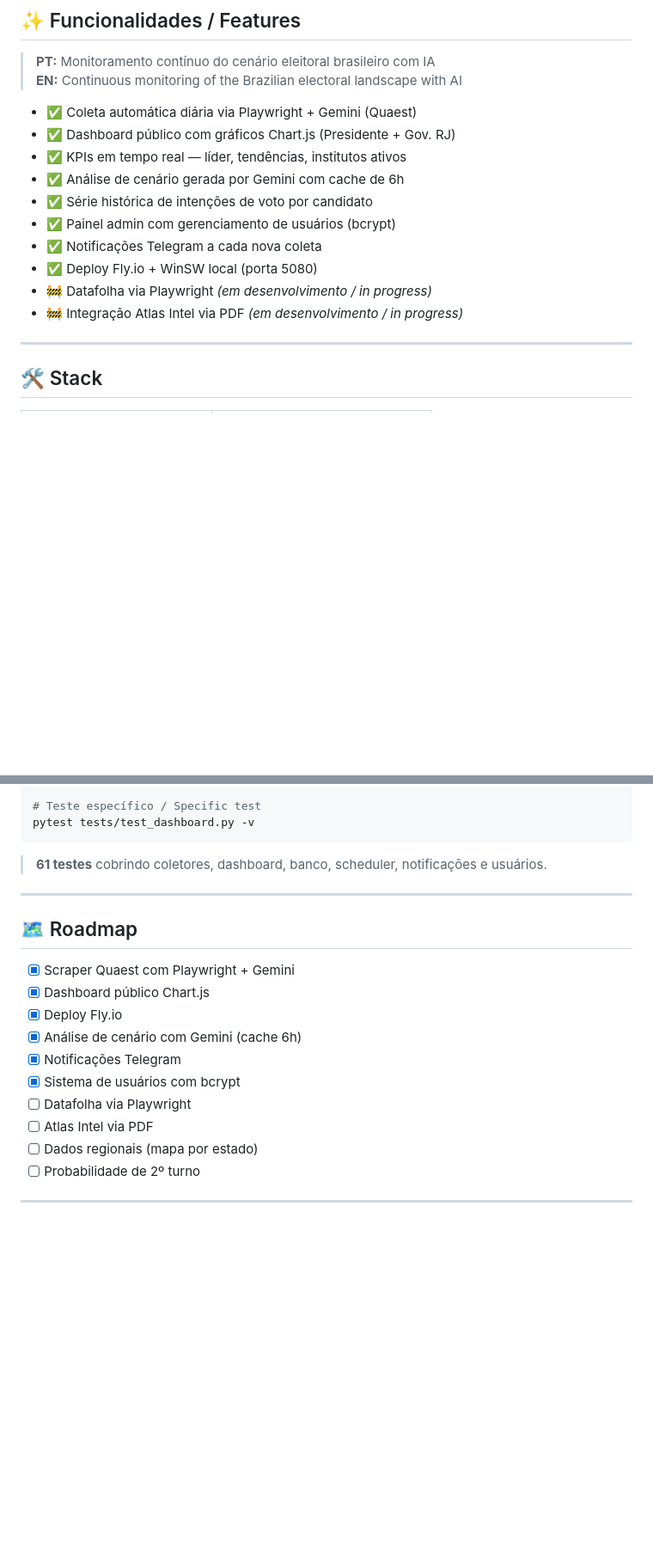
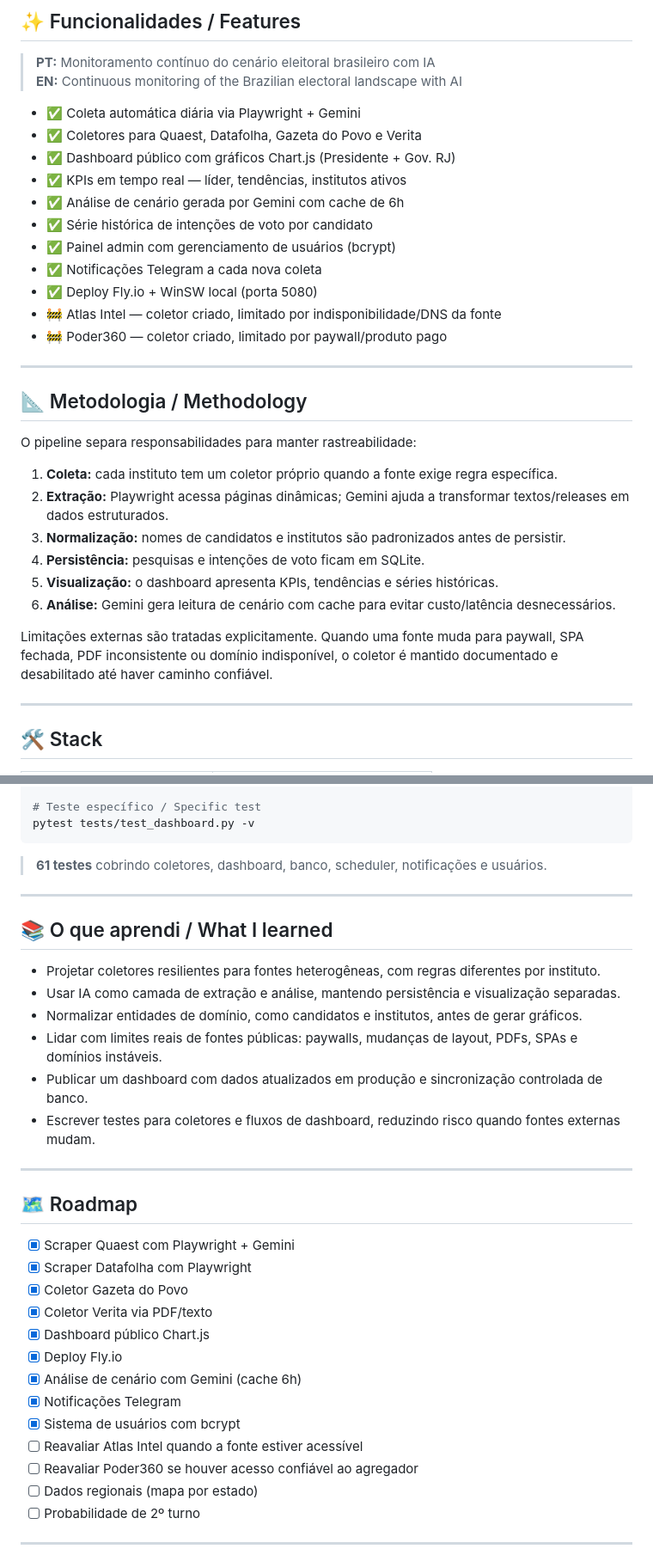
Before and after one commit to simoesleandro/Pulso-eleitoral, a Markdown page: README.md, 2 parts joined by grey strips. Shown at 86% size. Rendered like a GitHub page; blank space fills up the shorter version.

```diff
--- a/README.md
+++ b/README.md
@@ -73,7 +105,8 @@ Pulso Eleitoral is an electoral polls radar for the 2026 Brazilian elections. It
 > **PT:** Monitoramento contínuo do cenário eleitoral brasileiro com IA
 > **EN:** Continuous monitoring of the Brazilian electoral landscape with AI
 
-- ✅ Coleta automática diária via Playwright + Gemini (Quaest)
+- ✅ Coleta automática diária via Playwright + Gemini
+- ✅ Coletores para Quaest, Datafolha, Gazeta do Povo e Verita
 - ✅ Dashboard público com gráficos Chart.js (Presidente + Gov. RJ)
 - ✅ KPIs em tempo real — líder, tendências, institutos ativos
 - ✅ Análise de cenário gerada por Gemini com cache de 6h
@@ -81,8 +114,23 @@ Pulso Eleitoral is an electoral polls radar for the 2026 Brazilian elections. It
 - ✅ Painel admin com gerenciamento de usuários (bcrypt)
 - ✅ Notificações Telegram a cada nova coleta
 - ✅ Deploy Fly.io + WinSW local (porta 5080)
-- 🚧 Datafolha via Playwright *(em desenvolvimento / in progress)*
-- 🚧 Integração Atlas Intel via PDF *(em desenvolvimento / in progress)*
+- 🚧 Atlas Intel — coletor criado, limitado por indisponibilidade/DNS da fonte
+- 🚧 Poder360 — coletor criado, limitado por paywall/produto pago
+
+---
+
+## 📐 Metodologia / Methodology
+
+O pipeline separa responsabilidades para manter rastreabilidade:
+
+1. **Coleta:** cada instituto tem um coletor próprio quando a fonte exige regra específica.
+2. **Extração:** Playwright acessa páginas dinâmicas; Gemini ajuda a transformar textos/releases em dados estruturados.
+3. **Normalização:** nomes de candidatos e institutos são padronizados antes de persistir.
+4. **Persistência:** pesquisas e intenções de voto ficam em SQLite.
+5. **Visualização:** o dashboard apresenta KPIs, tendências e séries históricas.
+6. **Análise:** Gemini gera leitura de cenário com cache para evitar custo/latência desnecessários.
+
+Limitações externas são tratadas explicitamente. Quando uma fonte muda para paywall, SPA fechada, PDF inconsistente ou domínio indisponível, o coletor é mantido documentado e desabilitado até haver caminho confiável.
 
 ---
 
@@ -213,16 +261,30 @@ pytest tests/test_dashboard.py -v
 
 ---
 
+## 📚 O que aprendi / What I learned
+
+- Projetar coletores resilientes para fontes heterogêneas, com regras diferentes por instituto.
+- Usar IA como camada de extração e análise, mantendo persistência e visualização separadas.
+- Normalizar entidades de domínio, como candidatos e institutos, antes de gerar gráficos.
+- Lidar com limites reais de fontes públicas: paywalls, mudanças de layout, PDFs, SPAs e domínios instáveis.
+- Publicar um dashboard com dados atualizados em produção e sincronização controlada de banco.
+- Escrever testes para coletores e fluxos de dashboard, reduzindo risco quando fontes externas mudam.
+
+---
+
 ## 🗺 Roadmap
 
 - [x] Scraper Quaest com Playwright + Gemini
+- [x] Scraper Datafolha com Playwright
+- [x] Coletor Gazeta do Povo
+- [x] Coletor Verita via PDF/texto
 - [x] Dashboard público Chart.js
 - [x] Deploy Fly.io
 - [x] Análise de cenário com Gemini (cache 6h)
 - [x] Notificações Telegram
 - [x] Sistema de usuários com bcrypt
-- [ ] Datafolha via Playwright
-- [ ] Atlas Intel via PDF
+- [ ] Reavaliar Atlas Intel quando a fonte estiver acessível
+- [ ] Reavaliar Poder360 se houver acesso confiável ao agregador
 - [ ] Dados regionais (mapa por estado)
 - [ ] Probabilidade de 2º turno
 
```
Also changed, not shown: other parts of README.md (+32 -0 lines).
